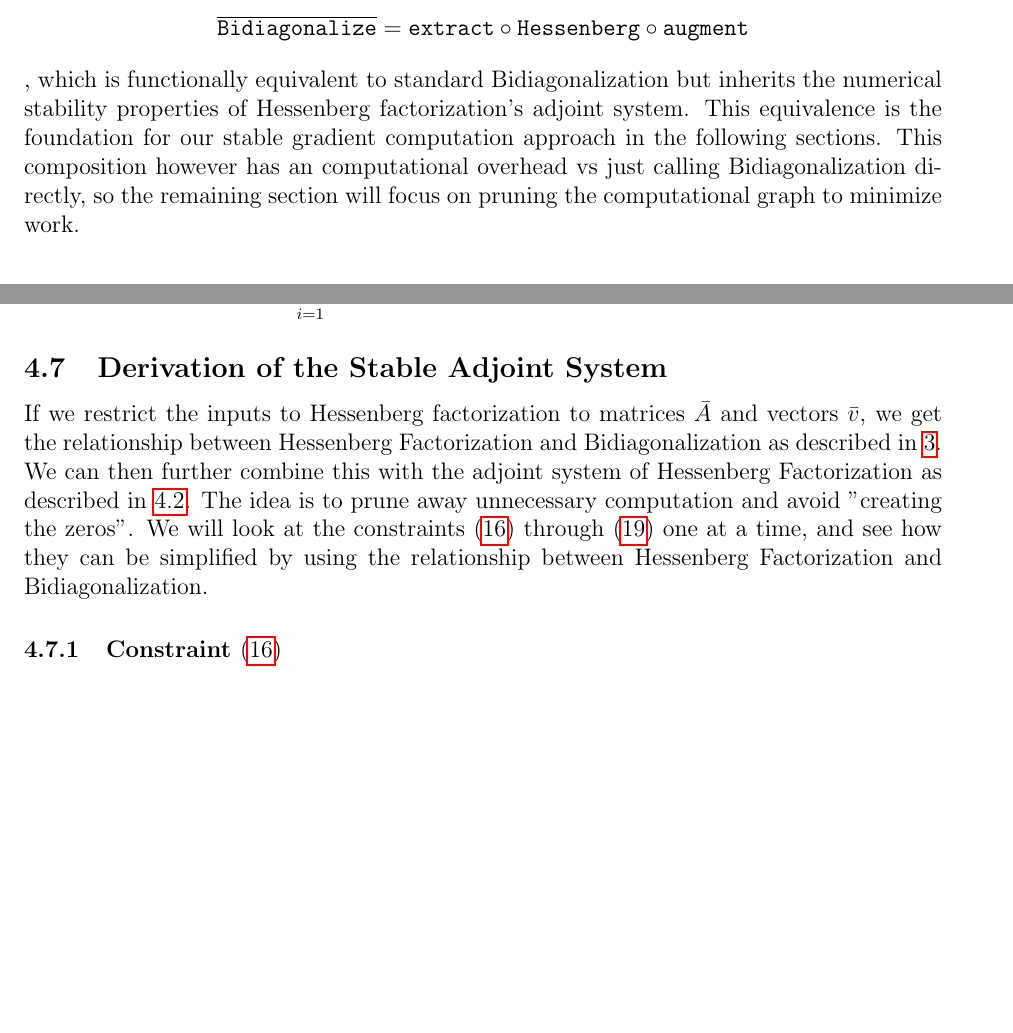
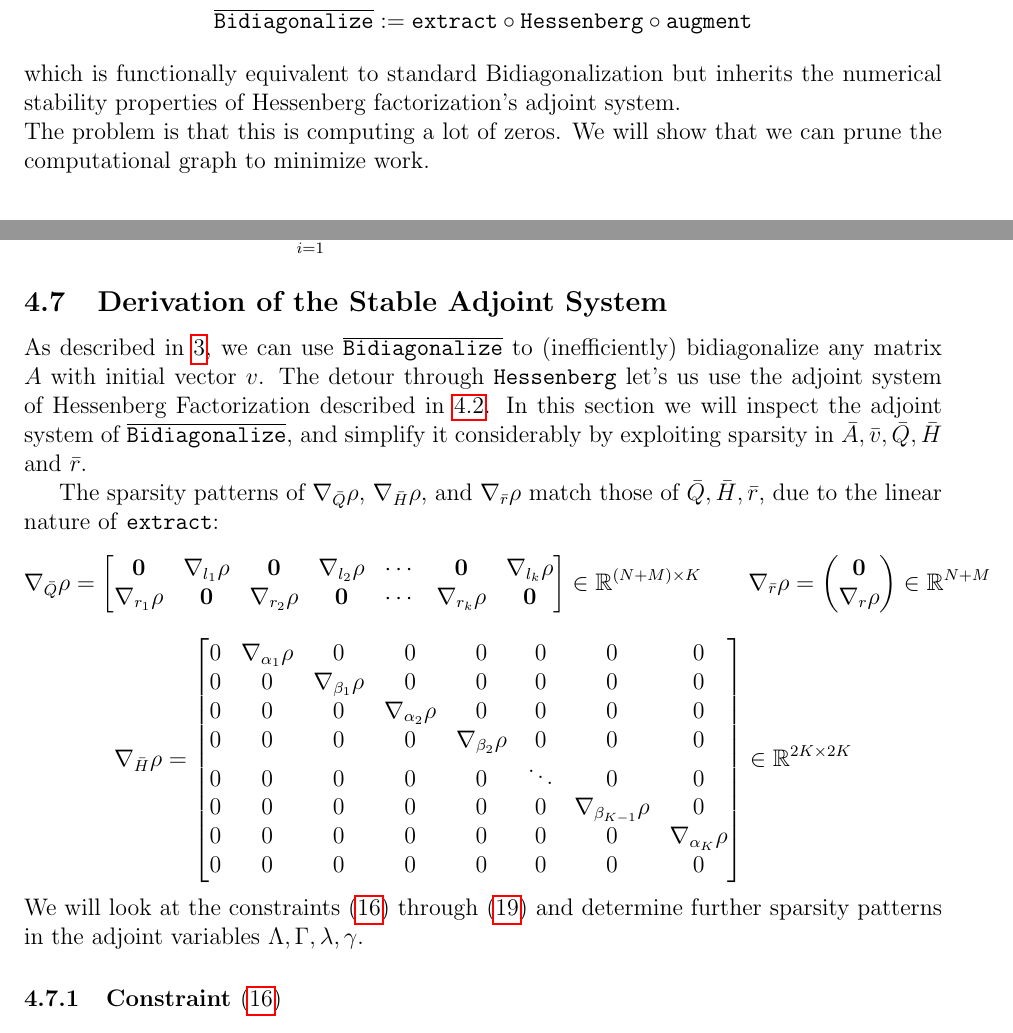
Before and after one commit to Whatisthisname/bidiagonalization_experiments, a LaTeX document (latex/document.tex): two parts of pages 5 and 8 of 9 before the commit and two parts of pages 5 and 8 of 10 after it, joined at a grey line, cut so that both start at the same text, the shorter picture padded with empty space. Compiled offline with pdfLaTeX.

Commit message:
more stuff written yay

```diff
--- a/latex/document.tex
+++ b/latex/document.tex
@@ -175,9 +177,9 @@ $$\bar{H} = \begin{bmatrix}
 0 & 0 & 0 & 0 & 0 & 0  & \alpha_K & 0\\
 \end{bmatrix} \in \mathbb{R}^{2K \times 2K}$$
 The vectors $l_i$ and $r_i$ in $\bar{Q}$ are exactly the columns of $L$ and $R$, while the bands in $\bar{H}$ hold the entries of the bidiagonal matrix $B$ with duplicated $\alpha_i$ and $\beta_i$ values. The residual vector $\bar{r}$ is simply a padded version of $r$, and the inverse norm $c$ is unchanged.
-
-We formalize this relationship through an extraction mapping $$\texttt{extract}: (\bar{Q}, \bar{H}, \bar{r}, c) \mapsto (L, R, B, r, c)$$ that projects away the zeros and extracts the relevant non-zero entries from the Hessenberg outputs.\footnote{The projection from $\bar{H}$ to $B$ is not unique, as $\bar{H}$ contains two copies of each $\alpha_i$ and $\beta_i$. We arbitrarily select the superdiagonal entries and drop the subdiagonal entries. This choice affects the sparsity pattern of $\nabla_{\bar{H}} \rho$ in section \ref{subsec:derivation_stable_adjoint_system}.} This allows us to define \textbf{augmented Bidiagonalization} as $$\overline{\texttt{Bidiagonalize}} = \texttt{extract} \circ \texttt{Hessenberg} \circ \texttt{augment}$$, which is functionally equivalent to standard Bidiagonalization but inherits the numerical stability properties of Hessenberg factorization's adjoint system.
-This equivalence is the foundation for our stable gradient computation approach in the following sections. This composition however has an computational overhead vs just calling Bidiagonalization directly, so the remaining section will focus on pruning the computational graph to minimize work.
+We formalize this relationship through a simple linear extraction mapping $$\texttt{extract}: (\bar{Q}, \bar{H}, \bar{r}, c) \mapsto (L, R, B, r, c)$$ that projects away the zeros and extracts the relevant non-zero entries from the Hessenberg outputs.\footnote{The projection from $\bar{H}$ to $B$ is not unique, as $\bar{H}$ contains two copies of each $\alpha_i$ and $\beta_i$. We arbitrarily select the superdiagonal entries and drop the subdiagonal entries. This choice affects the sparsity pattern of $\nabla_{\bar{H}} \rho$ in section \ref{subsec:derivation_stable_adjoint_system}. Any other convex linear combination of each pair would also be valid.} This allows us to define \textbf{augmented Bidiagonalization} as $$\overline{\texttt{Bidiagonalize}} := \texttt{extract} \circ \texttt{Hessenberg} \circ \texttt{augment}$$ which is functionally equivalent to standard Bidiagonalization but inherits the numerical stability properties of Hessenberg factorization's adjoint system.
+\\
+The problem is that this is computing a lot of zeros. We will show that we can prune the computational graph to minimize work.
 
 \section{Adjoint systems}
 
@@ -294,11 +295,25 @@ c \nabla c &= r_1^\top\kappa
 \end{align}
 
 \subsection{Derivation of the Stable Adjoint System} \label{subsec:derivation_stable_adjoint_system}
-If we restrict the inputs to Hessenberg factorization to matrices $\bar{A}$ and vectors $\bar{v}$, we get the relationship between Hessenberg Factorization and Bidiagonalization as described in \ref{sec:bidiag_through_hessenberg}. We can then further combine this with the adjoint system of Hessenberg Factorization as described in \ref{subsec:adjoint_hessenberg}. The idea is to prune away unnecessary computation and avoid "creating the zeros".
-We will look at the constraints \eqref{eq:adjoint_hessenberg_constraint1} through \eqref{eq:adjoint_hessenberg_constraint4} one at a time, and see how they can be simplified by using the relationship between Hessenberg Factorization and Bidiagonalization.
+As described in \ref{sec:bidiag_through_hessenberg}, we can use $\overline{\texttt{Bidiagonalize}}$ to (inefficiently) bidiagonalize any matrix $A$ with initial vector $v$. The detour through $\texttt{Hessenberg}$ let's us use the adjoint system of Hessenberg Factorization described in \ref{subsec:adjoint_hessenberg}. In this section we will inspect the adjoint system of $\overline{\texttt{Bidiagonalize}}$, and simplify it considerably by exploiting sparsity in $\bar{A}, \bar{v}, \bar{Q}, \bar{H}$ and $\bar{r}$.
+
+The sparsity patterns of $\nabla_{\bar{Q}} \rho$, $\nabla_{\bar{H}} \rho$, and $\nabla_{\bar{r}} \rho$ match those of $\bar{Q}, \bar{H}, \bar{r}$, due to the linear nature of \texttt{extract}:
+$$\nabla_{\bar{Q}} \rho = \begin{bmatrix}\mathbf{0} & \nabla_{l_1}\rho & \mathbf{0} & \nabla_{l_2}\rho & \cdots & \mathbf{0} & \nabla_{l_k}\rho \\ \nabla_{r_1}\rho & \mathbf{0} & \nabla_{r_2}\rho & \mathbf{0} &  \cdots & \nabla_{r_k}\rho & \mathbf{0} \end{bmatrix} \in \mathbb{R}^{(N+M) \times K} \qquad \nabla_{\bar{r}} \rho = \begin{pmatrix}\mathbf{0} \\ \nabla_{r} \rho \end{pmatrix} \in \mathbb{R}^{N+M}$$
+$$\nabla_{\bar{H}} \rho = \begin{bmatrix}
+    0 & \nabla_{\alpha_1}\rho & 0  & 0 & 0 & 0 & 0 & 0\\
+    0 & 0  & \nabla_{\beta_1}\rho & 0 & 0 & 0 & 0 & 0\\
+    0 & 0  & 0 & \nabla_{\alpha_2}\rho & 0 & 0 & 0 & 0\\
+    0 & 0 & 0 & 0 & \nabla_{\beta_2}\rho & 0 & 0 & 0\\
+    0 & 0 & 0 & 0 & 0 & \ddots & 0 & 0\\
+    0 & 0 & 0 & 0 & 0 & 0 & \nabla_{\beta_{K-1}}\rho & 0\\
+    0 & 0 & 0 & 0 & 0 & 0  & 0 & \nabla_{\alpha_K}\rho\\
+    0 & 0 & 0 & 0 & 0 & 0  & 0 & 0\\
+    \end{bmatrix} \in \mathbb{R}^{2K \times 2K}$$
+We will look at the constraints \eqref{eq:adjoint_hessenberg_constraint1} through \eqref{eq:adjoint_hessenberg_constraint4} and determine further sparsity patterns in the adjoint variables $\Lambda, \Gamma, \lambda, \gamma$.
+
 
 \subsubsection{Constraint \eqref{eq:adjoint_hessenberg_constraint1}}
 \begin{align}
-0 &= \nabla_{Q} \rho + A^\top \Lambda - \Lambda H^\top + \lambda (e_{1})^\top
-   + Q(I_{\leq} \circ \Gamma) + Q(I_{\leq} \circ \Gamma)^\top + r \gamma^\top
+0 &= \nabla_{\bar{Q}} \rho + \bar{A}^\top \Lambda - \Lambda \bar{H}^\top + \lambda (e_{1})^\top
+   + \bar{Q}(I_{\leq} \circ \Gamma) + \bar{Q}(I_{\leq} \circ \Gamma)^\top + \bar{r} \gamma^\top
 \end{align}
```
Also changed, not shown: latex/document.pdf, latex/document.tex (47 more changed lines), 7 other files.
